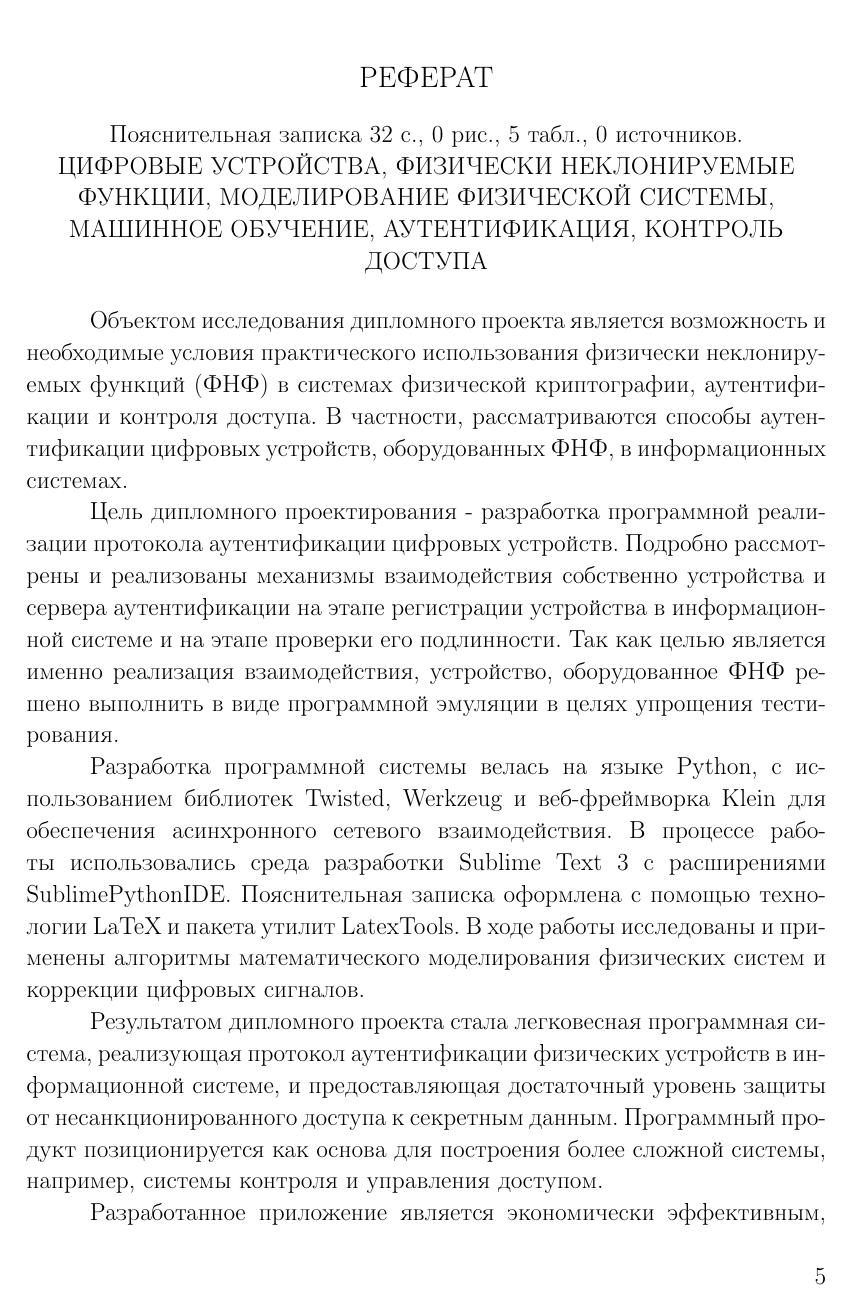
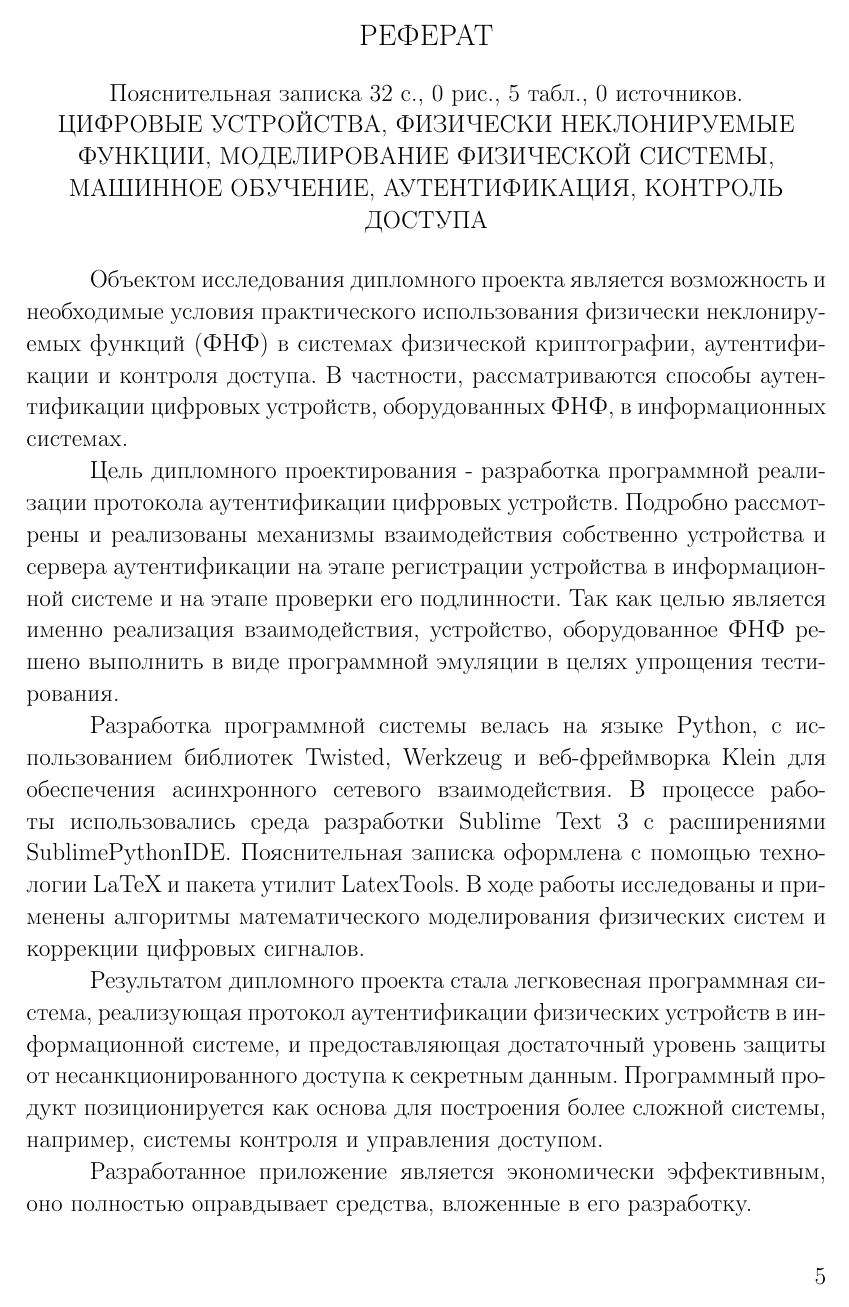
Before and after one commit to mikeroll/bsuir-diploma-latex-mike, a LaTeX thesis (diploma.tex, which reads tex/preamble.tex): page 2 of 29. Compiled offline with pdfLaTeX.

Commit message:
Titlesec sucks

```diff
--- a/tex/preamble.tex
+++ b/tex/preamble.tex
@@ -154,6 +154,20 @@
   {\parindent}{\z@}{1em \@plus .2ex}
 \makeatother
 
+
+% Зачем: для оформления введения и заключения, они должны быть выровнены по центру.
+% Почему: Пункты 1.1.15 и 1.1.11 Требований по оформлению пояснительной записки.
+\makeatletter
+\newcommand\sectioncentered{%
+  \clearpage\@startsection {section}{1}%
+    {\z@}%
+    {-1em \@plus -1ex \@minus -.2ex}%
+    {1em \@plus .2ex}%
+    {\centering\hyphenpenalty=10000\normalfont\large\bfseries\MakeUppercase}%
+  }
+\makeatother
+
+
 % Зачем: Задает стиль заголовков подразделов
 % Почему: Пункты 2.1.1, 2.2.5 и ПРИЛОЖЕНИЕ Л Требований по оформлению пояснительной записки.
 \makeatletter
@@ -174,22 +188,8 @@
   {\filright\hyphenpenalty=10000\normalfont\normalsize}
   {\textbf{\thesubsubsection}}
   {1em \@plus 1ex \@minus .2ex}{}
-
 \titlespacing{\subsubsection}
-  {\parindent}{1em \@plus 1ex \@minus .2ex}{0em}
-\makeatother
-
-
-% Зачем: для оформления введения и заключения, они должны быть выровнены по центру.
-% Почему: Пункты 1.1.15 и 1.1.11 Требований по оформлению пояснительной записки.
-\makeatletter
-\titleclass{\sectioncentered}{top}[\section]
-\titleformat{\sectioncentered}
-  {\centering\hyphenpenalty=10000\normalfont\large\bfseries}
-  {}
-  {\z@}{\MakeUppercase}
-\titlespacing{\sectioncentered}
-  {\z@}{\z@}{1em \@plus .2ex}
+  {\parindent}{1em \@plus 1ex \@minus .2ex}{\z@}
 \makeatother
 
 
```
